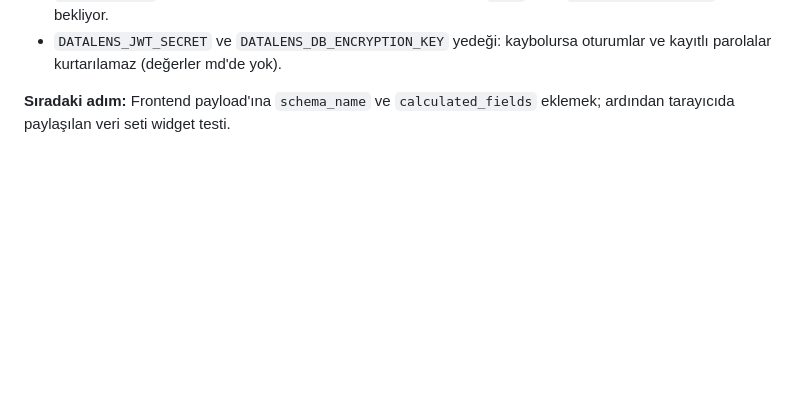
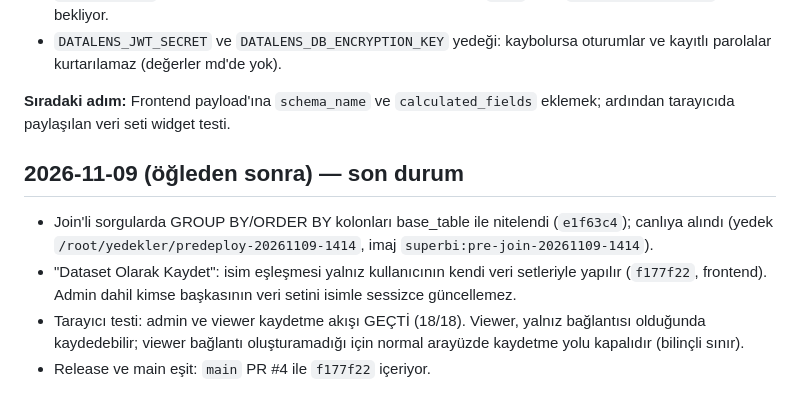
Before and after one commit to SHapeloglu/super_bi, a Markdown page: session.md, the part around the change. Drawn GitHub-style; blank space fills up the shorter version.

Commit message:
docs: 2026-11-09 öğleden sonra durumu ve viewer kaydetme sınırı
Co-Authored-By: Claude Haiku 5.5 <noreply@anthropic.com>

```diff
--- a/session.md
+++ b/session.md
@@ -136,3 +136,9 @@ Kayıtlar tarih sırasıyla (eskiden yeniye). Eski `docs/SESSION.md` kayıtları
 - `DATALENS_JWT_SECRET` ve `DATALENS_DB_ENCRYPTION_KEY` yedeği: kaybolursa oturumlar ve kayıtlı parolalar kurtarılamaz (değerler md'de yok).
 
 **Sıradaki adım:** Frontend payload'ına `schema_name` ve `calculated_fields` eklemek; ardından tarayıcıda paylaşılan veri seti widget testi.
+
+## 2026-11-09 (öğleden sonra) — son durum
+- Join'li sorgularda GROUP BY/ORDER BY kolonları base_table ile nitelendi (`e1f63c4`); canlıya alındı (yedek `/root/yedekler/predeploy-20261109-1414`, imaj `superbi:pre-join-20261109-1414`).
+- "Dataset Olarak Kaydet": isim eşleşmesi yalnız kullanıcının kendi veri setleriyle yapılır (`f177f22`, frontend). Admin dahil kimse başkasının veri setini isimle sessizce güncellemez.
+- Tarayıcı testi: admin ve viewer kaydetme akışı GEÇTİ (18/18). Viewer, yalnız bağlantısı olduğunda kaydedebilir; viewer bağlantı oluşturamadığı için normal arayüzde kaydetme yolu kapalıdır (bilinçli sınır).
+- Release ve main eşit: `main` PR #4 ile `f177f22` içeriyor.
```
Also changed, not shown: backlog.md (+5 -0 lines).
